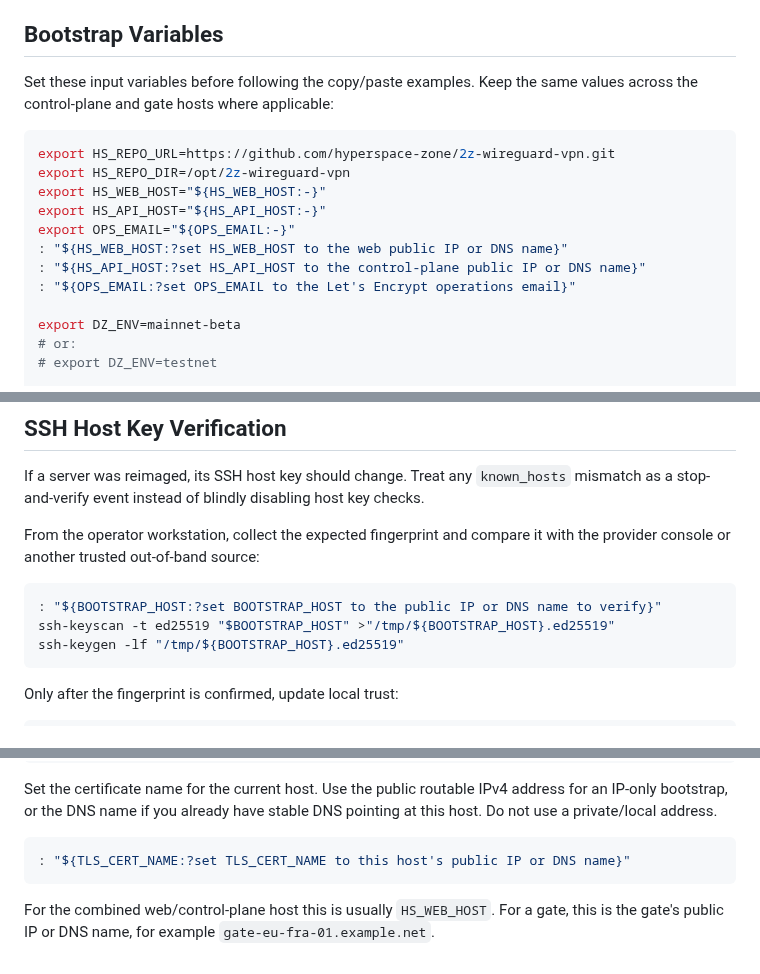
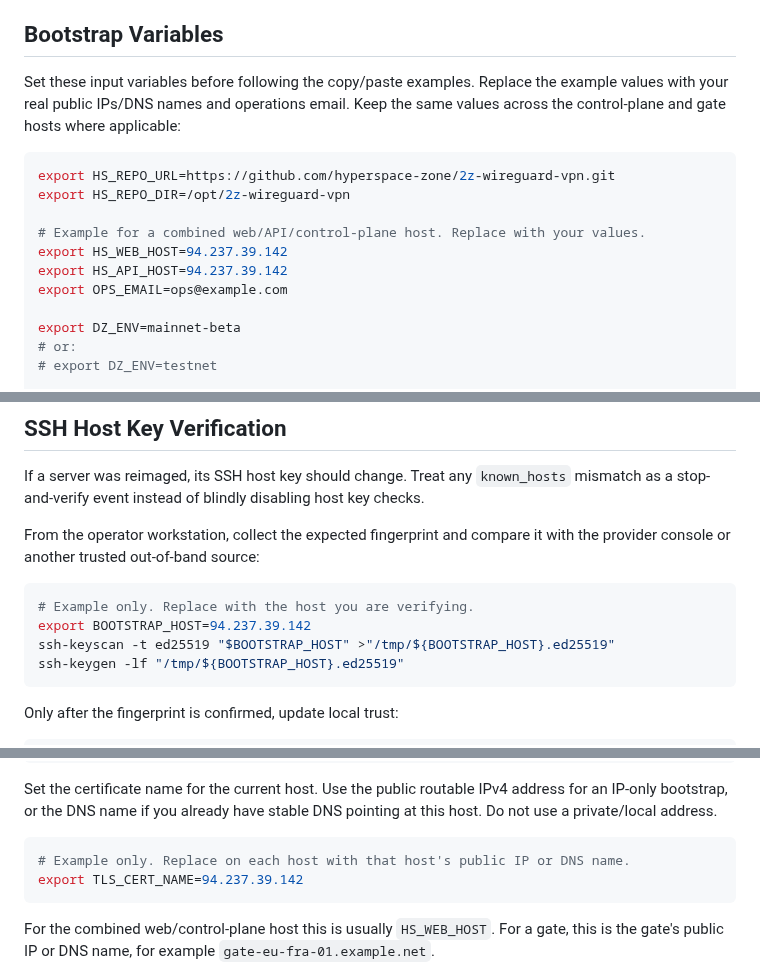
Before and after one commit to hyperspace-zone/2z-wireguard-vpn, a Markdown page: docs/runbooks/deployment.md, 3 parts joined by grey strips. Rendered like a GitHub page.

Commit message:
Simplify bootstrap variable examples

````diff
--- a/docs/runbooks/deployment.md
+++ b/docs/runbooks/deployment.md
@@ -60,18 +60,18 @@ Do not mix environments. A gate with a `testnet` `access-pass` must run
 
 ## Bootstrap Variables
 
-Set these input variables before following the copy/paste examples. Keep the
-same values across the control-plane and gate hosts where applicable:
+Set these input variables before following the copy/paste examples. Replace the
+example values with your real public IPs/DNS names and operations email. Keep
+the same values across the control-plane and gate hosts where applicable:
 
 ```bash
 export HS_REPO_URL=https://github.com/hyperspace-zone/2z-wireguard-vpn.git
 export HS_REPO_DIR=/opt/2z-wireguard-vpn
-export HS_WEB_HOST="${HS_WEB_HOST:-}"
-export HS_API_HOST="${HS_API_HOST:-}"
-export OPS_EMAIL="${OPS_EMAIL:-}"
-: "${HS_WEB_HOST:?set HS_WEB_HOST to the web public IP or DNS name}"
-: "${HS_API_HOST:?set HS_API_HOST to the control-plane public IP or DNS name}"
-: "${OPS_EMAIL:?set OPS_EMAIL to the Let's Encrypt operations email}"
+
+# Example for a combined web/API/control-plane host. Replace with your values.
+export HS_WEB_HOST=94.237.39.142
+export HS_API_HOST=94.237.39.142
+export OPS_EMAIL=ops@example.com
 
 export DZ_ENV=mainnet-beta
 # or:
@@ -230,7 +230,8 @@ From the operator workstation, collect the expected fingerprint and compare it
 with the provider console or another trusted out-of-band source:
 
 ```bash
-: "${BOOTSTRAP_HOST:?set BOOTSTRAP_HOST to the public IP or DNS name to verify}"
+# Example only. Replace with the host you are verifying.
+export BOOTSTRAP_HOST=94.237.39.142
 ssh-keyscan -t ed25519 "$BOOTSTRAP_HOST" >"/tmp/${BOOTSTRAP_HOST}.ed25519"
 ssh-keygen -lf "/tmp/${BOOTSTRAP_HOST}.ed25519"
 ```
@@ -308,7 +309,8 @@ address for an IP-only bootstrap, or the DNS name if you already have stable DNS
 pointing at this host. Do not use a private/local address.
 
 ```bash
-: "${TLS_CERT_NAME:?set TLS_CERT_NAME to this host's public IP or DNS name}"
+# Example only. Replace on each host with that host's public IP or DNS name.
+export TLS_CERT_NAME=94.237.39.142
 ```
 
 For the combined web/control-plane host this is usually `HS_WEB_HOST`. For a
````
